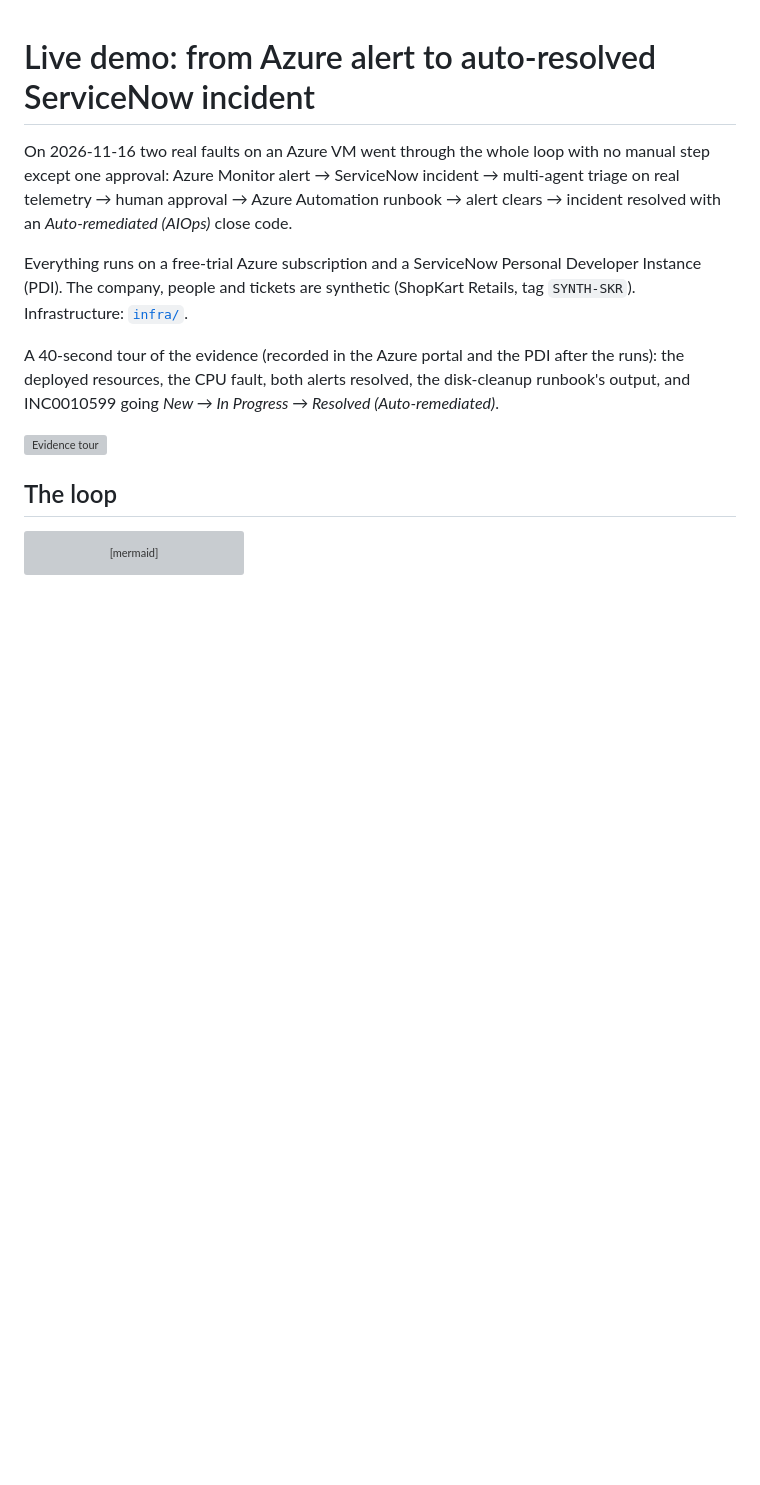
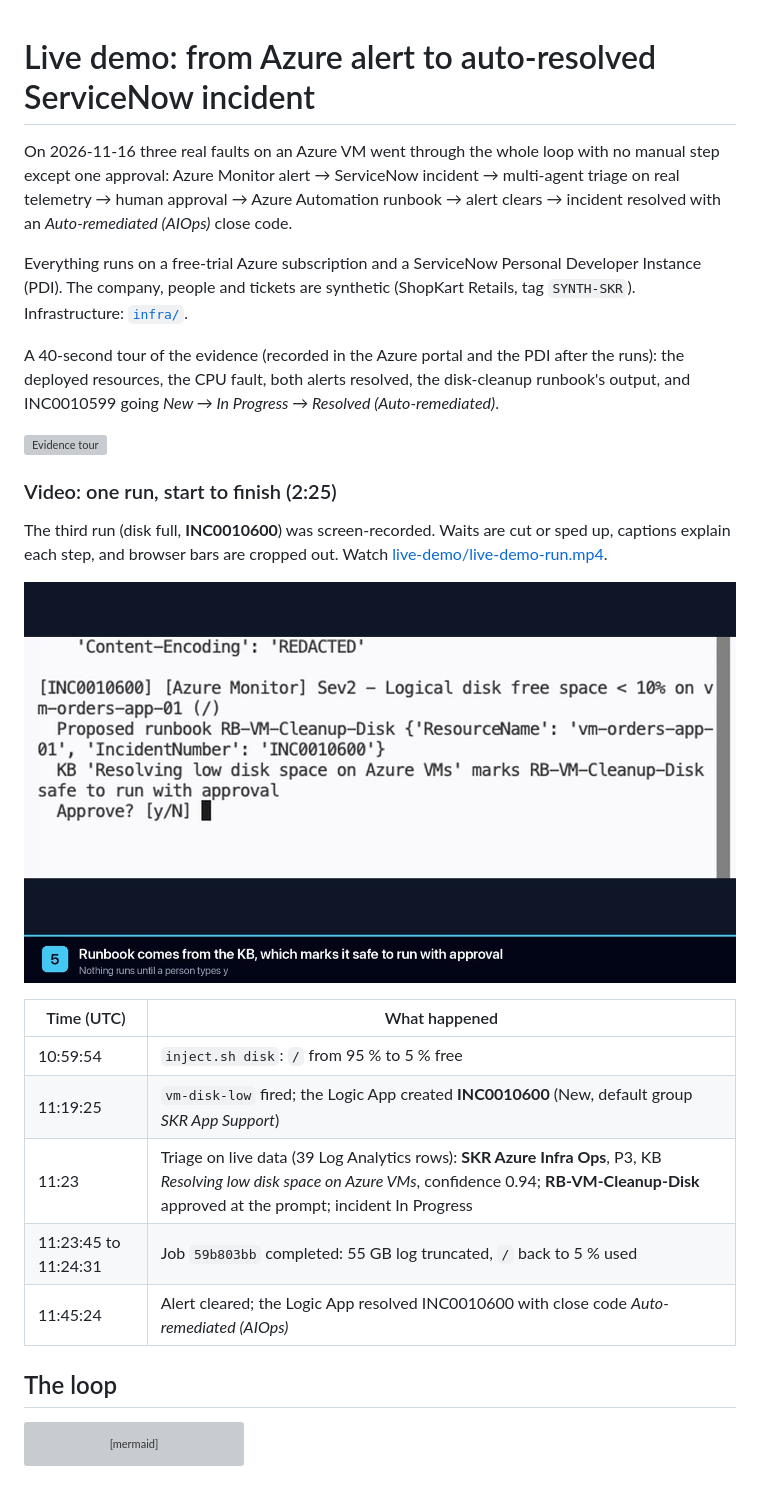
Before and after one commit to asampath1/agentic-aiops-servicenow-azure, a Markdown page: docs/live-demo.md, the part around the change. Drawn GitHub-style; pictures changed too: docs/live-demo/live-demo-run-poster.jpg (added); blank space fills up the shorter version; grey boxes are pictures that could not be loaded.

```diff
--- a/docs/live-demo.md
+++ b/docs/live-demo.md
@@ -1,6 +1,6 @@
 # Live demo: from Azure alert to auto-resolved ServiceNow incident
 
-On 2026-11-16 two real faults on an Azure VM went through the whole loop with no manual step except one
+On 2026-11-16 three real faults on an Azure VM went through the whole loop with no manual step except one
 approval: Azure Monitor alert → ServiceNow incident → multi-agent triage on real telemetry → human approval →
 Azure Automation runbook → alert clears → incident resolved with an *Auto-remediated (AIOps)* close code.
 
@@ -12,6 +12,21 @@ the CPU fault, both alerts resolved, the disk-cleanup runbook's output, and INC0
 Resolved (Auto-remediated)*.
 
 ![Evidence tour](live-demo/live-demo-tour.gif)
+
+### Video: one run, start to finish (2:25)
+
+The third run (disk full, **INC0010600**) was screen-recorded. Waits are cut or sped up, captions explain each step, and
+browser bars are cropped out. Watch [live-demo/live-demo-run.mp4](live-demo/live-demo-run.mp4).
+
+[![2:25 video: fault, alert, ServiceNow incident, triage with approval, runbook, auto-resolve](live-demo/live-demo-run-poster.jpg)](live-demo/live-demo-run.mp4)
+
+| Time (UTC) | What happened |
+|---|---|
+| 10:59:54 | `inject.sh disk`: `/` from 95 % to 5 % free |
+| 11:19:25 | `vm-disk-low` fired; the Logic App created **INC0010600** (New, default group *SKR App Support*) |
+| 11:23 | Triage on live data (39 Log Analytics rows): **SKR Azure Infra Ops**, P3, KB *Resolving low disk space on Azure VMs*, confidence 0.94; **RB-VM-Cleanup-Disk** approved at the prompt; incident In Progress |
+| 11:23:45 to 11:24:31 | Job `59b803bb` completed: 55 GB log truncated, `/` back to 5 % used |
+| 11:45:24 | Alert cleared; the Logic App resolved INC0010600 with close code *Auto-remediated (AIOps)* |
 
 ## The loop
 
```
Also changed, not shown: README.md (+7 -2 lines), 1 other file.
